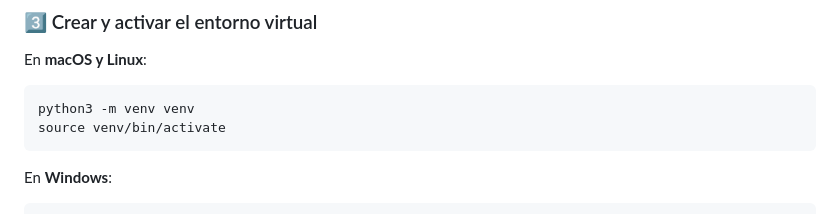
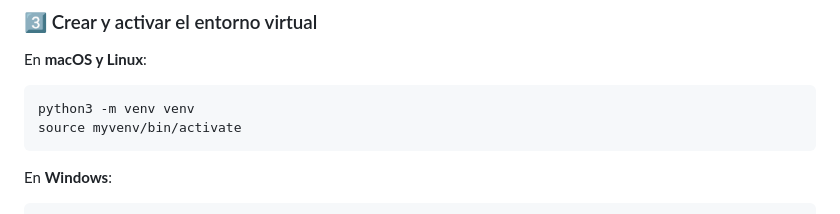
Before and after one commit to mohies/Cliente, a Markdown page: Readme.md, the part around the change. Rendered like a GitHub page.

```diff
--- a/Readme.md
+++ b/Readme.md
@@ -94,7 +94,7 @@ Asegúrate de que el archivo `.env` está en el `.gitignore` para evitar que se
 En **macOS y Linux**:
 
     python3 -m venv venv
-    source venv/bin/activate
+    source myvenv/bin/activate
 
 En **Windows**:
 
```
